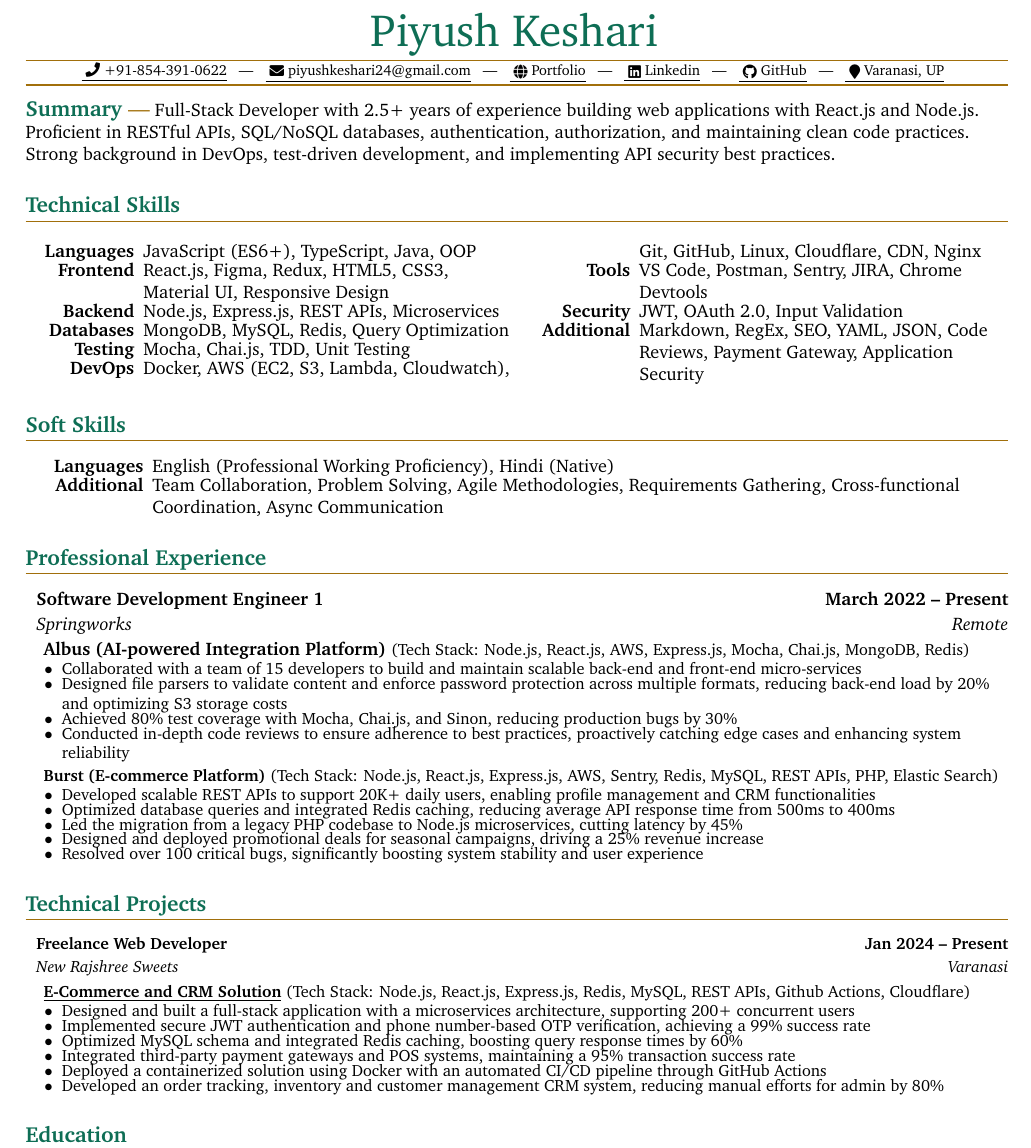
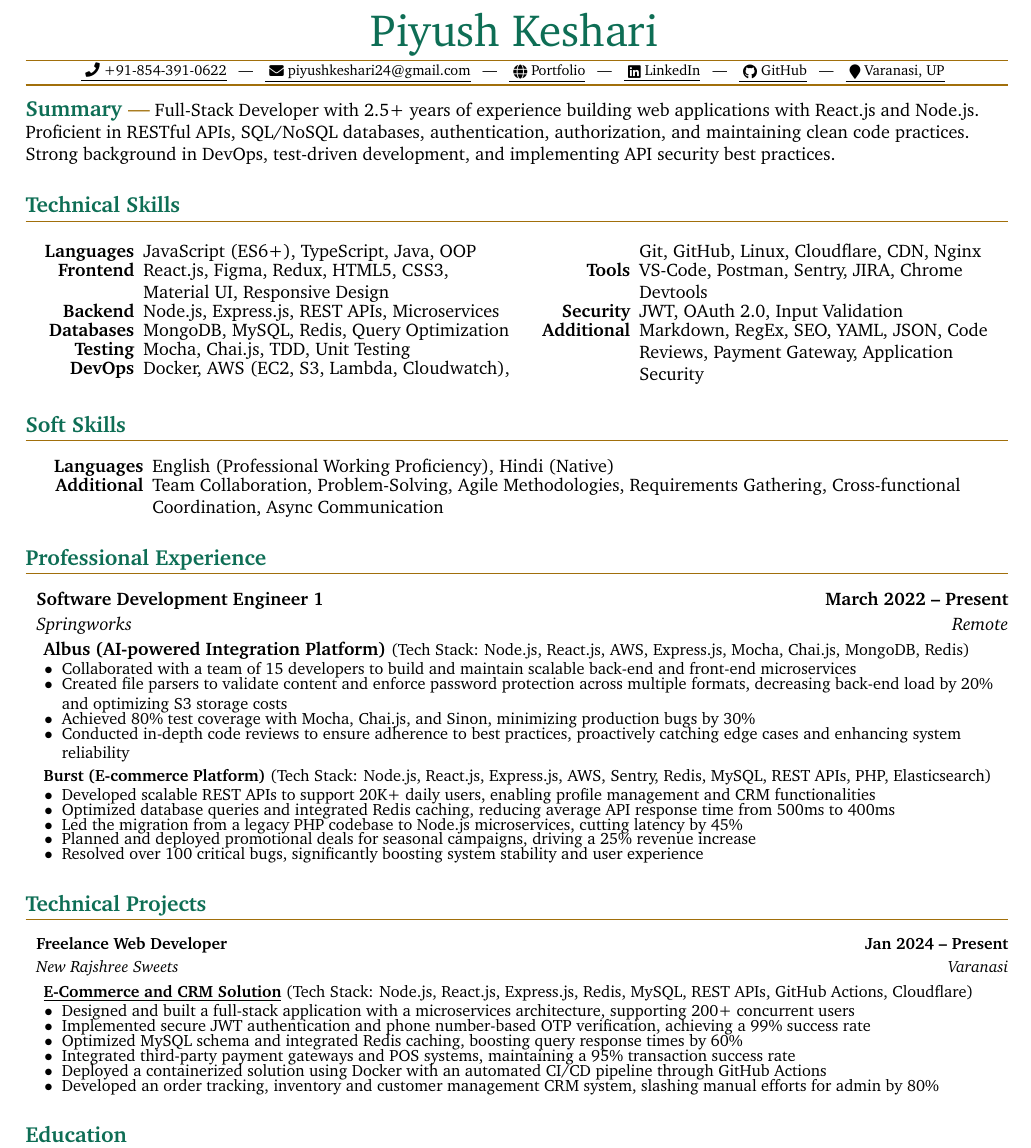
Before and after one commit to KeshariPiyush24/KeshariPiyush24.github.io, a LaTeX CV (src/assets/Resume.tex): part of the page, cut so that both start at the same text. Compiled offline with pdfLaTeX.

Commit message:
updated resume

```diff
--- a/src/assets/Resume.tex
+++ b/src/assets/Resume.tex
@@ -79,7 +79,7 @@
 \renewcommand{\labelitemi}{$\bullet$}
 
 \begin{document}
-	\documentTitle{Piyush Keshari}{ \href{tel:+918543910622}{\underline{ \raisebox{-0.05\height}{\faPhone}\ +91-854-391-0622}} ~ | ~ \href{mailto:piyushkeshari24@gmail.com}{\underline{ \raisebox{-0.15\height}{\faEnvelope}\ piyushkeshari24@gmail.com}} ~ | ~ \href{https://kesharipiyush24.github.io/}{\underline{ \raisebox{-0.15\height}{\faGlobe}\ Portfolio}} ~ | ~ \href{https://linkedin.com/in/piyush-k-ba3a67134}{\underline{ \raisebox{-0.15\height}{\faLinkedin}\ Linkedin}} ~ | ~ \href{https://github.com/KeshariPiyush24}{\underline{ \raisebox{-0.15\height}{\faGithub}\ GitHub}} ~ | ~ \underline{ \raisebox{-0.15\height}{\faMapMarker}\ Varanasi, UP} }
+	\documentTitle{Piyush Keshari}{ \href{tel:+918543910622}{\underline{ \raisebox{-0.05\height}{\faPhone}\ +91-854-391-0622}} ~ | ~ \href{mailto:piyushkeshari24@gmail.com}{\underline{ \raisebox{-0.15\height}{\faEnvelope}\ piyushkeshari24@gmail.com}} ~ | ~ \href{https://kesharipiyush24.github.io/}{\underline{ \raisebox{-0.15\height}{\faGlobe}\ Portfolio}} ~ | ~ \href{https://linkedin.com/in/piyush-k-ba3a67134}{\underline{ \raisebox{-0.15\height}{\faLinkedin}\ LinkedIn}} ~ | ~ \href{https://github.com/KeshariPiyush24}{\underline{ \raisebox{-0.15\height}{\faGithub}\ GitHub}} ~ | ~ \underline{ \raisebox{-0.15\height}{\faMapMarker}\ Varanasi, UP} }
 
 	\tinysection{Summary} Full-Stack Developer with 2.5+ years of experience
 	building web applications with React.js and Node.js. Proficient in RESTful APIs, SQL/NoSQL databases, authentication, authorization, and maintaining clean code practices. Strong background in DevOps, test-driven development, and implementing API security best practices.
@@ -101,7 +101,7 @@
 			\item[\textbf{DevOps}] Docker, AWS (EC2, S3, Lambda, Cloudwatch), Git, GitHub,
 				Linux, Cloudflare, CDN, Nginx
 
-			\item[\textbf{Tools}] VS Code, Postman, Sentry, JIRA, Chrome Devtools
+			\item[\textbf{Tools}] VS-Code, Postman, Sentry, JIRA, Chrome Devtools
 
 			\item[\textbf{Security}] JWT, OAuth 2.0, Input Validation
 
@@ -115,7 +115,7 @@
 		\item[\textbf{Languages}] English (Professional Working Proficiency), Hindi
 			(Native)
 
-		\item[\textbf{Additional}] Team Collaboration, Problem Solving, Agile Methodologies,
+		\item[\textbf{Additional}] Team Collaboration, Problem-Solving, Agile Methodologies,
 			Requirements Gathering, Cross-functional Coordination, Async Communication
 	\end{itemize}
 
@@ -128,24 +128,24 @@
 	\vspace{1pt}
 	\begin{resume_list}
 		\item Collaborated with a team of 15 developers to build and maintain scalable
-		back-end and front-end micro-services \item Designed file parsers to validate
-		content and enforce password protection across multiple formats, reducing
+		back-end and front-end microservices \item Created file parsers to validate
+		content and enforce password protection across multiple formats, decreasing
 		back-end load by 20\% and optimizing S3 storage costs \item Achieved 80\%
-		test coverage with Mocha, Chai.js, and Sinon, reducing production bugs by 30\%
+		test coverage with Mocha, Chai.js, and Sinon, minimizing production bugs by 30\%
 		\item Conducted in-depth code reviews to ensure adherence to best practices,
 		proactively catching edge cases and enhancing system reliability
 	\end{resume_list}
 
 	\vspace{2pt}
 
-	\hspace{10pt}\textbf{Burst} \textbf{(E-commerce Platform)} \small{(Tech Stack: Node.js, React.js, Express.js, AWS, Sentry, Redis, MySQL, REST APIs, PHP, Elastic Search)}
+	\hspace{10pt}\textbf{Burst} \textbf{(E-commerce Platform)} \small{(Tech Stack: Node.js, React.js, Express.js, AWS, Sentry, Redis, MySQL, REST APIs, PHP, Elasticsearch)}
 	\vspace{1pt}
 	\begin{resume_list}
 		\item Developed scalable REST APIs to support 20K+ daily users, enabling profile
 		management and CRM functionalities \item Optimized database queries and integrated
 		Redis caching, reducing average API response time from 500ms to 400ms \item
 		Led the migration from a legacy PHP codebase to Node.js microservices, cutting
-		latency by 45\% \item Designed and deployed promotional deals for seasonal
+		latency by 45\% \item Planned and deployed promotional deals for seasonal
 		campaigns, driving a 25\% revenue increase \item Resolved over 100 critical
 		bugs, significantly boosting system stability and user experience
 	\end{resume_list}
@@ -156,7 +156,7 @@
 	\headingIt{New Rajshree Sweets}{Varanasi}
 	\vspace{2pt}
 	\hspace{10pt}\textbf{\href{https://newrajshreesweets.com}{\underline{E-Commerce and CRM Solution}}}
-	\small{(Tech Stack: Node.js, React.js, Express.js, Redis, MySQL, REST APIs, Github Actions, Cloudflare)}
+	\small{(Tech Stack: Node.js, React.js, Express.js, Redis, MySQL, REST APIs, GitHub Actions, Cloudflare)}
 	\vspace{1pt}
 	\begin{resume_list}
 		\item Designed and built a full-stack application with a microservices architecture,
@@ -166,7 +166,7 @@
 		times by 60\% \item Integrated third-party payment gateways and POS systems,
 		maintaining a 95\% transaction success rate \item Deployed a containerized solution
 		using Docker with an automated CI/CD pipeline through GitHub Actions \item Developed
-		an order tracking, inventory and customer management CRM system, reducing manual
+		an order tracking, inventory and customer management CRM system, slashing manual
 		efforts for admin by 80\%
 	\end{resume_list}
 
```
Also changed, not shown: src/assets/cv.pdf.
